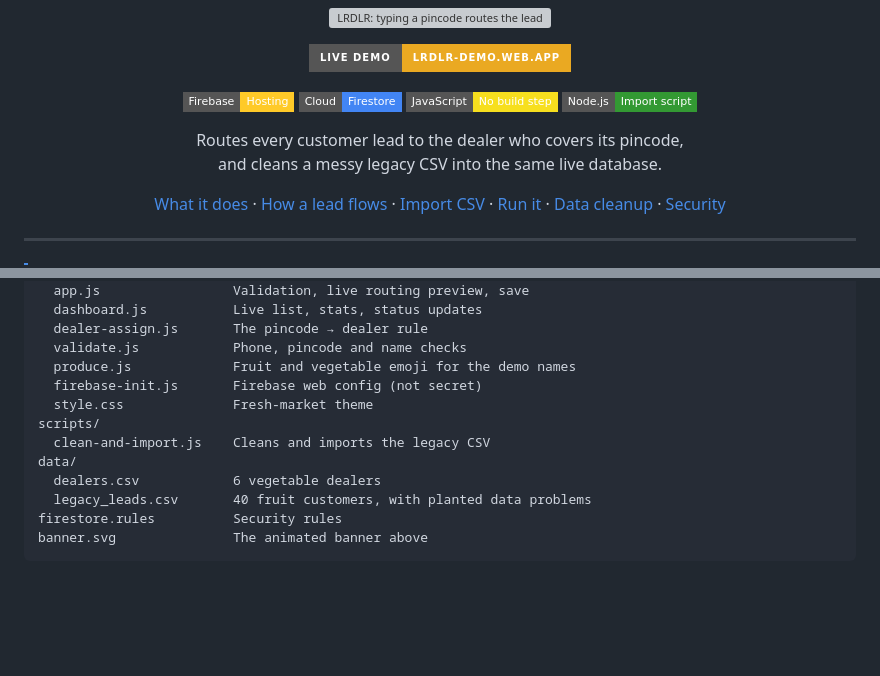
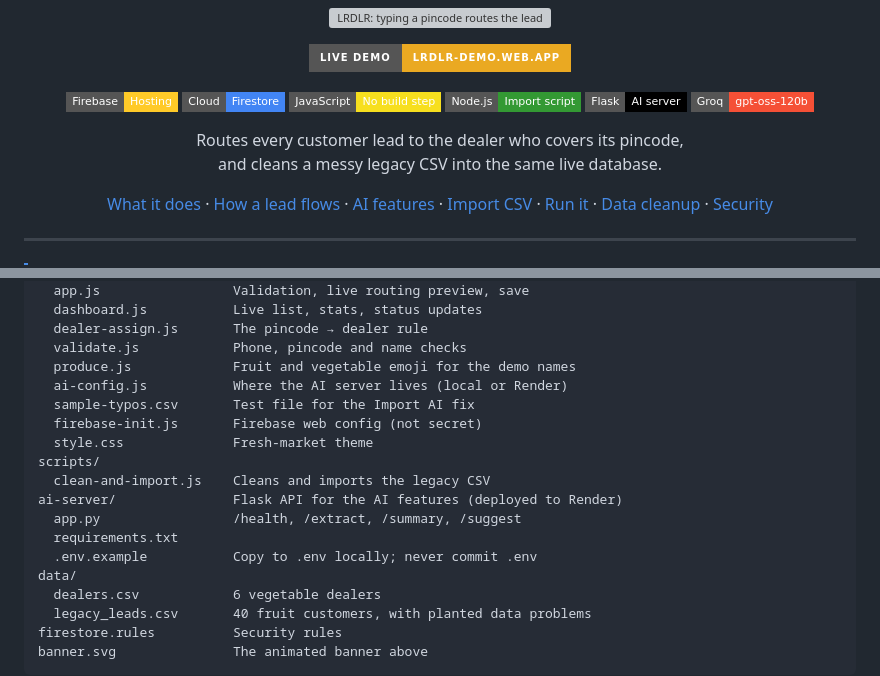
Before and after one commit to Upendrasai1101/Lrdlr, a Markdown page: README.md, 2 parts joined by grey strips. Drawn GitHub-style; badges without logos; blank space fills up the shorter version; grey boxes are pictures that could not be loaded.

```diff
--- a/README.md
+++ b/README.md
@@ -11,6 +11,8 @@
   <img alt="Cloud Firestore" src="https://img.shields.io/badge/Cloud-Firestore-4285F4?style=flat-square&logo=googlecloud&logoColor=white" />
   <img alt="JavaScript" src="https://img.shields.io/badge/JavaScript-No_build_step-F7DF1E?style=flat-square&logo=javascript&logoColor=black" />
   <img alt="Node.js" src="https://img.shields.io/badge/Node.js-Import_script-339933?style=flat-square&logo=nodedotjs&logoColor=white" />
+  <img alt="Flask" src="https://img.shields.io/badge/Flask-AI_server-000000?style=flat-square&logo=flask&logoColor=white" />
+  <img alt="Groq" src="https://img.shields.io/badge/Groq-gpt--oss--120b-F55036?style=flat-square" />
 </p>
 
 <p align="center">
@@ -21,6 +23,7 @@
 <p align="center">
   <a href="#-what-it-does">What it does</a> ·
   <a href="#-how-a-lead-flows">How a lead flows</a> ·
+  <a href="#-ai-features">AI features</a> ·
   <a href="#-importing-a-csv-in-the-browser">Import CSV</a> ·
   <a href="#-run-it-yourself">Run it</a> ·
   <a href="#-cleaning-the-legacy-csv">Data cleanup</a> ·
@@ -160,10 +188,16 @@ public/                  The web app (deployed to Firebase Hosting)
   dealer-assign.js       The pincode → dealer rule
   validate.js            Phone, pincode and name checks
   produce.js             Fruit and vegetable emoji for the demo names
+  ai-config.js           Where the AI server lives (local or Render)
+  sample-typos.csv       Test file for the Import AI fix
   firebase-init.js       Firebase web config (not secret)
   style.css              Fresh-market theme
 scripts/
   clean-and-import.js    Cleans and imports the legacy CSV
+ai-server/               Flask API for the AI features (deployed to Render)
+  app.py                 /health, /extract, /summary, /suggest
+  requirements.txt
+  .env.example           Copy to .env locally; never commit .env
 data/
   dealers.csv            6 vegetable dealers
   legacy_leads.csv       40 fruit customers, with planted data problems
```
Also changed, not shown: other parts of README.md (+25 -0 lines).
